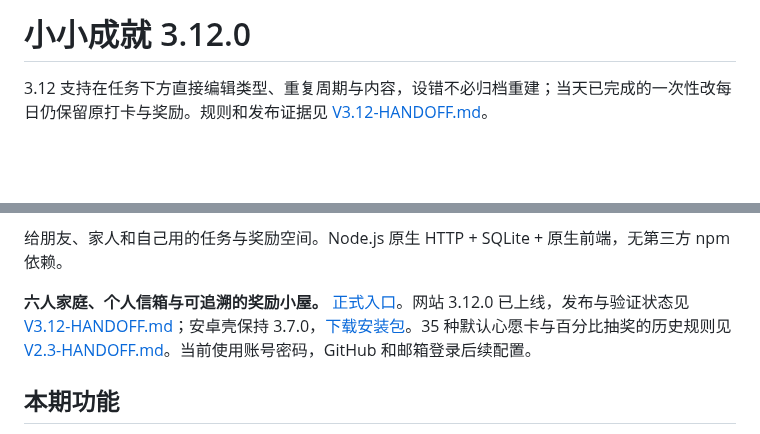
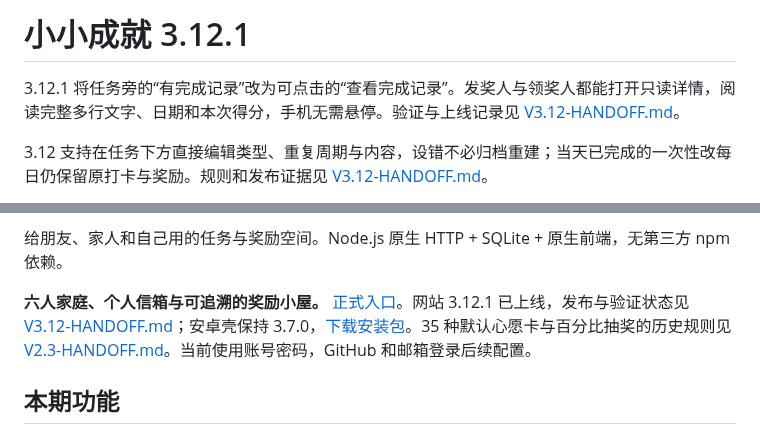
Before and after one commit to Syfyivan/starlight-checkin, a Markdown page: README.md, 2 parts joined by grey strips. Rendered like a GitHub page; blank space fills up the shorter version.

```diff
--- a/README.md
+++ b/README.md
@@ -1,4 +1,6 @@
-# 小小成就 3.12.0
+# 小小成就 3.12.1
+
+3.12.1 将任务旁的“有完成记录”改为可点击的“查看完成记录”。发奖人与领奖人都能打开只读详情，阅读完整多行文字、日期和本次得分，手机无需悬停。验证与上线记录见 [V3.12-HANDOFF.md](V3.12-HANDOFF.md)。
 
 3.12 支持在任务下方直接编辑类型、重复周期与内容，设错不必归档重建；当天已完成的一次性改每日仍保留原打卡与奖励。规则和发布证据见 [V3.12-HANDOFF.md](V3.12-HANDOFF.md)。
 
@@ -40,7 +42,7 @@
 
 给朋友、家人和自己用的任务与奖励空间。Node.js 原生 HTTP + SQLite + 原生前端，无第三方 npm 依赖。
 
-**六人家庭、个人信箱与可追溯的奖励小屋。** [正式入口](https://124-221-36-36.anyip.dev:8443/starlight/)。网站 3.12.0 已上线，发布与验证状态见 [V3.12-HANDOFF.md](V3.12-HANDOFF.md)；安卓壳保持 3.7.0，[下载安装包](https://github.com/Syfyivan/starlight-checkin/releases/tag/android-v3.7.0)。35 种默认心愿卡与百分比抽奖的历史规则见 [V2.3-HANDOFF.md](V2.3-HANDOFF.md)。当前使用账号密码，GitHub 和邮箱登录后续配置。
+**六人家庭、个人信箱与可追溯的奖励小屋。** [正式入口](https://124-221-36-36.anyip.dev:8443/starlight/)。网站 3.12.1 已上线，发布与验证状态见 [V3.12-HANDOFF.md](V3.12-HANDOFF.md)；安卓壳保持 3.7.0，[下载安装包](https://github.com/Syfyivan/starlight-checkin/releases/tag/android-v3.7.0)。35 种默认心愿卡与百分比抽奖的历史规则见 [V2.3-HANDOFF.md](V2.3-HANDOFF.md)。当前使用账号密码，GitHub 和邮箱登录后续配置。
 
 ## 本期功能
 
```
Also changed, not shown: V3.12-HANDOFF.md (+13 -0 lines).
